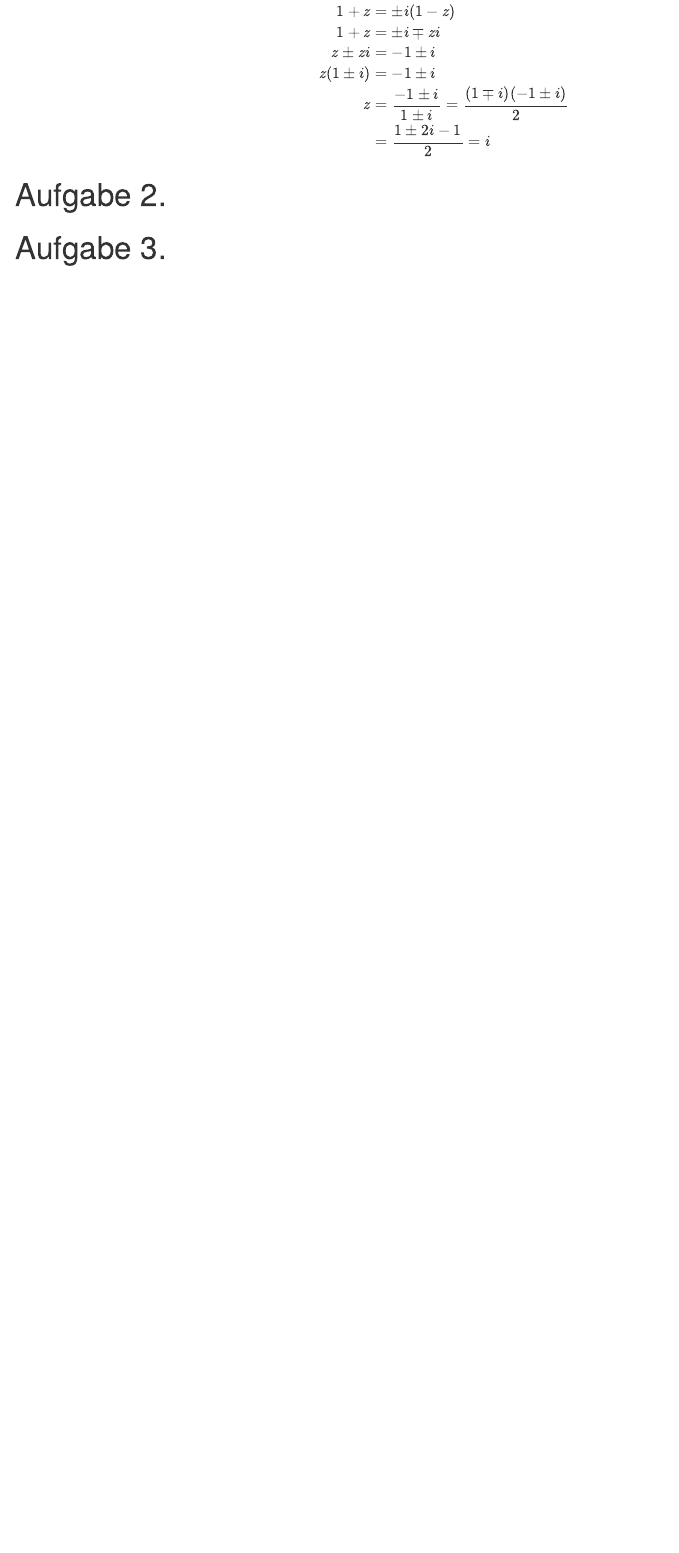
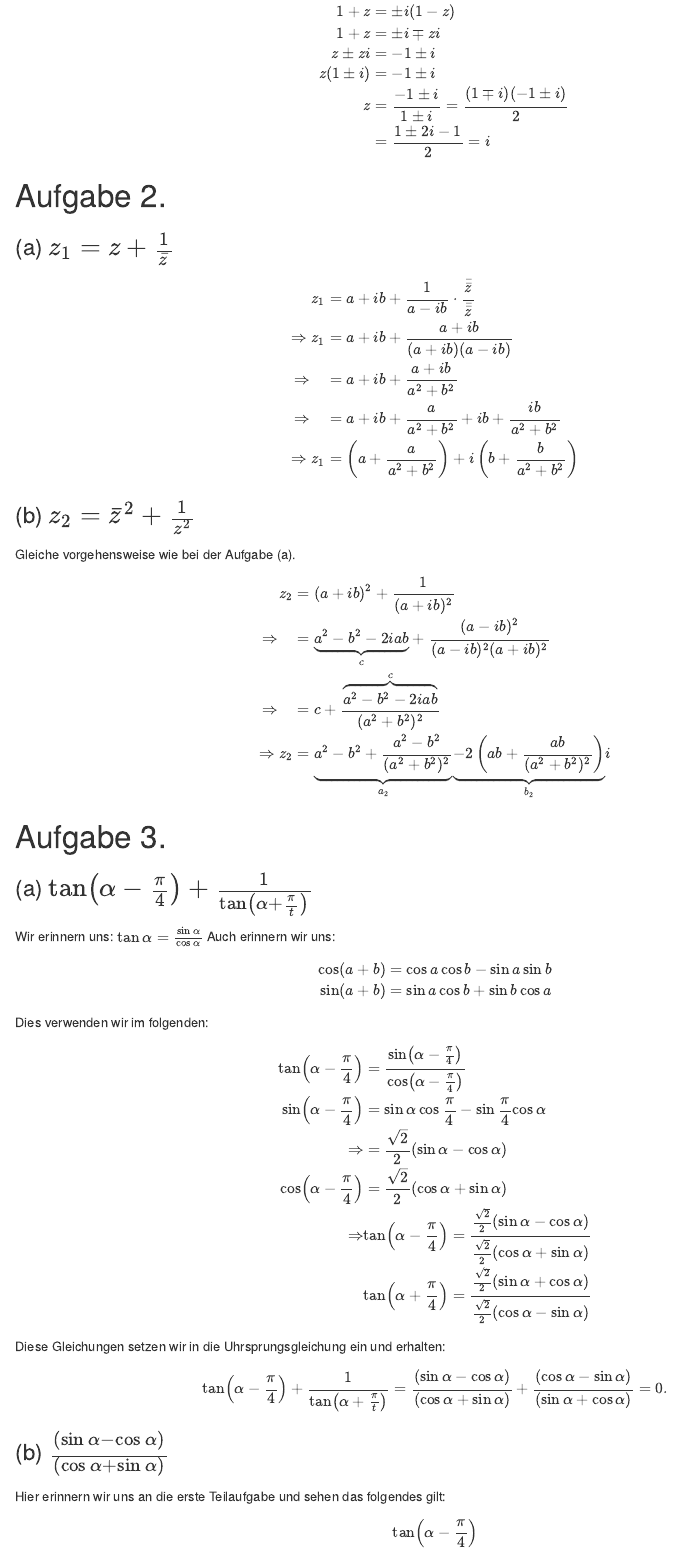
Before and after one commit to HankewieDanke/MatheATutorium, an R Markdown document (ub4/ub4.Rmd): the page in a window 1100 px wide, from 3500 px down before the commit and from 3840 px down after it, so that both start at the same text. The pictures show the output file ub4/ub4.html that the author committed with the source, opened offline.

Commit message:
Wrote MM for 2 and 3

```diff
--- a/ub4/ub4.Rmd
+++ b/ub4/ub4.Rmd
@@ -184,5 +184,59 @@ Hier muss umgestellt werden:
 
 
 # Aufgabe 2.
+### (a) $z_1 = z + \frac{1}{\bar{z}}$
+\begin{equation}
+    \begin{aligned}
+        z_1 &= a+ib + \frac{1}{a-ib} \cdot \frac{\bar{\bar{z}}}{\bar{\bar{z}}}\\
+        \Rightarrow z_1 &= a+ib + \frac{a+ib}{(a+ib)(a-ib)}\\
+        \Rightarrow \quad&= a+ib + \frac{a+ib}{a^2+ b^2}\\
+        \Rightarrow \quad&= a + ib + \frac{a}{a^2+b^2} + ib + \frac{ib}{a^2+b^2}\\
+        \Rightarrow z_1 &= \left(a + \frac{a}{a^2+b^2}\right) + i\left(b + \frac{b}{a^2+b^2}\right)
+    \end{aligned}
+\end{equation}
+
+### (b) $z_2 = \bar{z}^2 + \frac{1}{z^2}$
+Gleiche vorgehensweise wie bei der Aufgabe (a).
+\begin{equation}
+    \begin{aligned}
+        z_2 &= (a+ib)^2 + \frac{1}{(a+ib)^2} \\
+        \Rightarrow \quad &= \underbrace{a^2 - b^2 - 2iab}_c + \frac{(a-ib)^2}{(a-ib)^2(a+ib)^2} \\
+        \Rightarrow \quad &= c + \frac{\overbrace{a^2-b^2-2iab}^c}{(a^2+b^2)^2} \\
+        \Rightarrow z_2 &= \underbrace{a^2 - b^2 + \frac{a^2-b^2}{(a^2+b^2)^2}}_{a_2} \underbrace{- 2\left(ab + \frac{ab}{(a^2+b^2)^2}\right)}_{b_2}i
+    \end{aligned}
+\end{equation}
 
 # Aufgabe 3.
+### (a) $\tan\left(\alpha - \frac{\pi}{4}\right) + \frac{1}{\tan\left(\alpha + \frac{\pi}{t} \right)}$
+Wir erinnern uns: $\tan \alpha = \frac{\sin\alpha}{\cos\alpha}$
+Auch erinnern wir uns:
+\begin{equation}
+    \begin{aligned}
+        \cos(a+b) &= \cos a \cos b - \sin a \sin b\\
+        \sin(a+b) &= \sin a \cos b + \sin b \cos a
+    \end{aligned}
+\end{equation}
+Dies verwenden wir im folgenden:
+\[
+\begin{aligned}
+    \tan\left(\alpha - \frac{\pi}{4}\right) &= \frac{\sin\left(\alpha - \frac{\pi}{4}\right)}{\cos\left(\alpha - \frac{\pi}{4}\right)} \\
+    \sin\left(\alpha - \frac{\pi}{4}\right) &= \sin \alpha \cos \frac{\pi}{4} - \sin \frac{\pi}{4} \cos \alpha\\
+    \Rightarrow &= \frac{\sqrt{2}}{2} \left(\sin\alpha - \cos\alpha\right)\\
+    \cos\left(\alpha - \frac{\pi}{4}\right) &= \frac{\sqrt{2}}{2} \left(\cos\alpha + \sin\alpha\right)\\
+    \Rightarrow &\tan\left(\alpha - \frac{\pi}{4}\right) = \frac{\frac{\sqrt{2}}{2} \left(\sin\alpha - \cos\alpha\right)}{\frac{\sqrt{2}}{2} \left(\cos\alpha + \sin\alpha\right)}\\
+    &\tan\left(\alpha + \frac{\pi}{4}\right) = \frac{\frac{\sqrt{2}}{2} \left(\sin\alpha + \cos\alpha\right)}{\frac{\sqrt{2}}{2} \left(\cos\alpha - \sin\alpha\right)}\\
+\end{aligned}
+\]
+Diese Gleichungen setzen wir in die Uhrsprungsgleichung ein und erhalten:
+\[
+\tan\left(\alpha - \frac{\pi}{4}\right) + \frac{1}{\tan\left(\alpha + \frac{\pi}{t} \right)} =
+\frac{\left(\sin\alpha - \cos\alpha\right)}{\left(\cos\alpha + \sin\alpha\right)}+
+\frac{\left(\cos\alpha - \sin\alpha\right)}{\left(\sin\alpha + \cos\alpha\right)}=
+0.
+\]
+
+### (b) $\frac{\left(\sin\alpha - \cos\alpha\right)}{\left(\cos\alpha + \sin\alpha\right)}$
+Hier erinnern wir uns an die erste Teilaufgabe und sehen das folgendes gilt:
+\[
+\tan\left(\alpha - \frac{\pi}{4}\right)
+\]
```
Also changed, not shown: ub4/ub4.html, ub4/ub4.pdf, ub4/ub4.Rmd (2 more changed lines).
